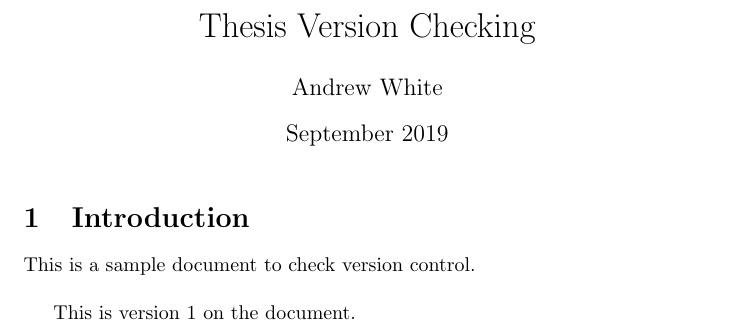
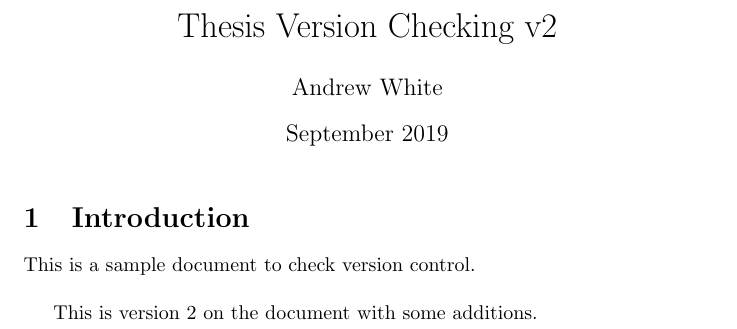
Before and after one commit to MQ-FOAR705/Andrew_white_Elaboration_II_Version_Testing, a LaTeX document (main.tex): part of the page before the commit and part of page 1 of 2 after it, cut so that both start at the same text. Compiled offline with pdfLaTeX.

Commit message:
This is version 2 of the document with some \blindtext added

```diff
--- a/main.tex
+++ b/main.tex
@@ -1,9 +1,12 @@
 \documentclass{article}
 \usepackage[utf8]{inputenc}
 
-\title{Thesis Version Checking}
+\title{Thesis Version Checking v2}
 \author{Andrew White}
 \date{September 2019}
+
+%% Loads the blindtext package which can be used to generate random text to test paragraph and document layouts.
+\usepackage{blindtext}
 
 \begin{document}
 
@@ -13,6 +16,8 @@
 
 This is a sample document to check version control.\\
 
-This is version 1 on the document.
+This is version 2 on the document with some additions.
+
+\blindtext[3]
 
 \end{document}
```
